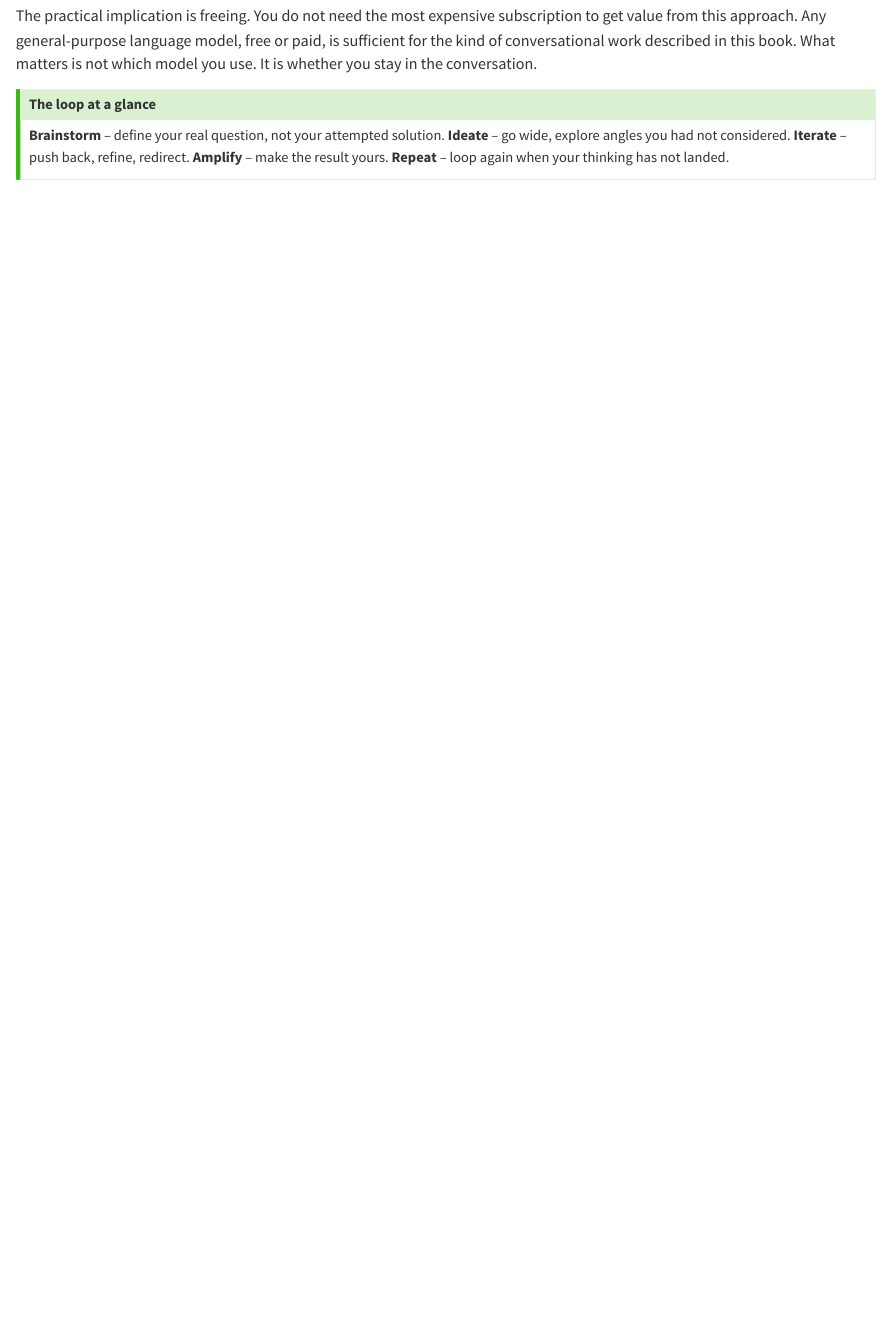
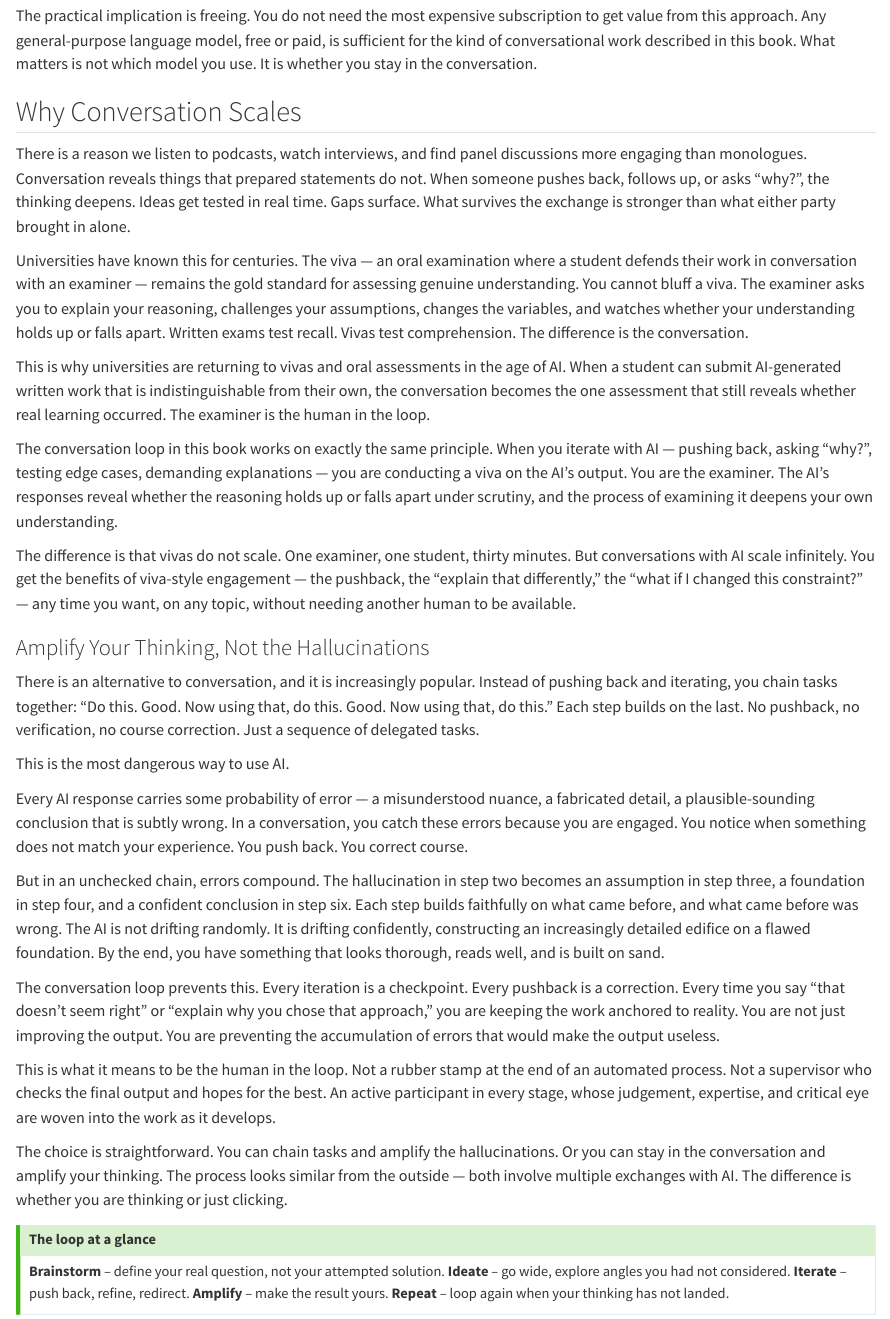
Before and after one commit to michael-borck/conversation-not-delegation, a Quarto document (chapters/the-conversation-loop.qmd): the page in a window 1100 px wide, from 2660 px down. Rendered offline with R 4.5, knitr and Pandoc in place of Quarto, with nearby package versions.

Commit message:
Add 'Why Conversation Scales' section to conversation loop chapter
Covers vivas as the gold standard for testing understanding, why
universities are returning to oral assessment in the AI age, how
conversation with AI scales the viva model infinitely, and why
unchecked task chaining amplifies hallucinations while conversation
amplifies thinking.

Co-Authored-By: Claude Opus 4.6 <noreply@anthropic.com>

```diff
--- a/chapters/the-conversation-loop.qmd
+++ b/chapters/the-conversation-loop.qmd
@@ -93,6 +93,35 @@ There is a real danger on the other end. The more fluent and confident a model s
 The practical implication is freeing. You do not need the most expensive subscription to get value from this approach. Any general-purpose language model, free or paid, is sufficient for the kind of conversational work described in this book. What matters is not which model you use. It is whether you stay in the conversation.
 
 
+## Why Conversation Scales
+
+There is a reason we listen to podcasts, watch interviews, and find panel discussions more engaging than monologues. Conversation reveals things that prepared statements do not. When someone pushes back, follows up, or asks "why?", the thinking deepens. Ideas get tested in real time. Gaps surface. What survives the exchange is stronger than what either party brought in alone.
+
+Universities have known this for centuries. The viva — an oral examination where a student defends their work in conversation with an examiner — remains the gold standard for assessing genuine understanding. You cannot bluff a viva. The examiner asks you to explain your reasoning, challenges your assumptions, changes the variables, and watches whether your understanding holds up or falls apart. Written exams test recall. Vivas test comprehension. The difference is the conversation.
+
+This is why universities are returning to vivas and oral assessments in the age of AI. When a student can submit AI-generated written work that is indistinguishable from their own, the conversation becomes the one assessment that still reveals whether real learning occurred. The examiner is the human in the loop.
+
+The conversation loop in this book works on exactly the same principle. When you iterate with AI — pushing back, asking "why?", testing edge cases, demanding explanations — you are conducting a viva on the AI's output. You are the examiner. The AI's responses reveal whether the reasoning holds up or falls apart under scrutiny, and the process of examining it deepens your own understanding.
+
+The difference is that vivas do not scale. One examiner, one student, thirty minutes. But conversations with AI scale infinitely. You get the benefits of viva-style engagement — the pushback, the "explain that differently," the "what if I changed this constraint?" — any time you want, on any topic, without needing another human to be available.
+
+### Amplify Your Thinking, Not the Hallucinations
+
+There is an alternative to conversation, and it is increasingly popular. Instead of pushing back and iterating, you chain tasks together: "Do this. Good. Now using that, do this. Good. Now using that, do this." Each step builds on the last. No pushback, no verification, no course correction. Just a sequence of delegated tasks.
+
+This is the most dangerous way to use AI.
+
+Every AI response carries some probability of error — a misunderstood nuance, a fabricated detail, a plausible-sounding conclusion that is subtly wrong. In a conversation, you catch these errors because you are engaged. You notice when something does not match your experience. You push back. You correct course.
+
+But in an unchecked chain, errors compound. The hallucination in step two becomes an assumption in step three, a foundation in step four, and a confident conclusion in step six. Each step builds faithfully on what came before, and what came before was wrong. The AI is not drifting randomly. It is drifting confidently, constructing an increasingly detailed edifice on a flawed foundation. By the end, you have something that looks thorough, reads well, and is built on sand.
+
+The conversation loop prevents this. Every iteration is a checkpoint. Every pushback is a correction. Every time you say "that doesn't seem right" or "explain why you chose that approach," you are keeping the work anchored to reality. You are not just improving the output. You are preventing the accumulation of errors that would make the output useless.
+
+This is what it means to be the human in the loop. Not a rubber stamp at the end of an automated process. Not a supervisor who checks the final output and hopes for the best. An active participant in every stage, whose judgement, expertise, and critical eye are woven into the work as it develops.
+
+The choice is straightforward. You can chain tasks and amplify the hallucinations. Or you can stay in the conversation and amplify your thinking. The process looks similar from the outside — both involve multiple exchanges with AI. The difference is whether you are thinking or just clicking.
+
+
 ::: {.callout-tip title="The loop at a glance"}
 **Brainstorm** -- define your real question, not your attempted solution. **Ideate** -- go wide, explore angles you had not considered. **Iterate** -- push back, refine, redirect. **Amplify** -- make the result yours. **Repeat** -- loop again when your thinking has not landed.
 :::
```
